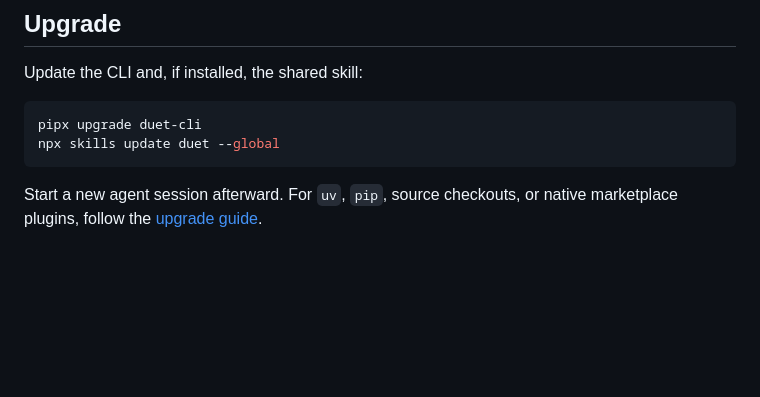
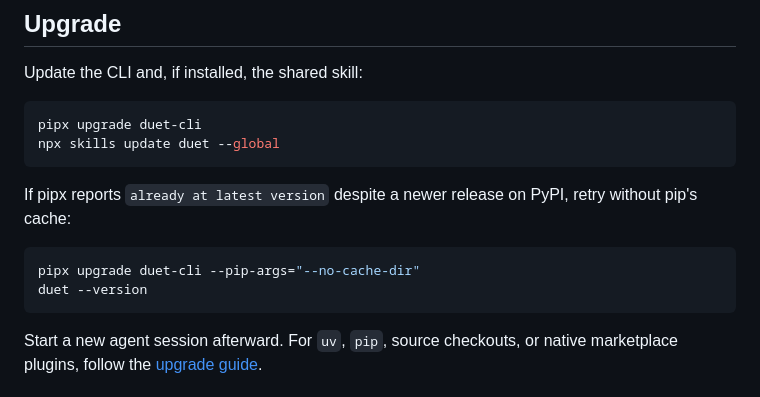
Before and after one commit to volkan/duet, a Markdown page: README.md, the part around the change. Drawn GitHub-style; blank space fills up the shorter version.

Commit message:
docs: add pipx upgrade cache workaround (#69)

````diff
--- a/README.md
+++ b/README.md
@@ -92,6 +92,14 @@ pipx upgrade duet-cli
 npx skills update duet --global
 ```
 
+If pipx reports `already at latest version` despite a newer release on PyPI,
+retry without pip's cache:
+
+```bash
+pipx upgrade duet-cli --pip-args="--no-cache-dir"
+duet --version
+```
+
 Start a new agent session afterward. For `uv`, `pip`, source checkouts, or
 native marketplace plugins, follow the
 [upgrade guide](https://github.com/volkan/duet/blob/main/docs/INSTALLATION.md#upgrade).
````
Also changed, not shown: docs/INSTALLATION.md (+8 -0 lines).
